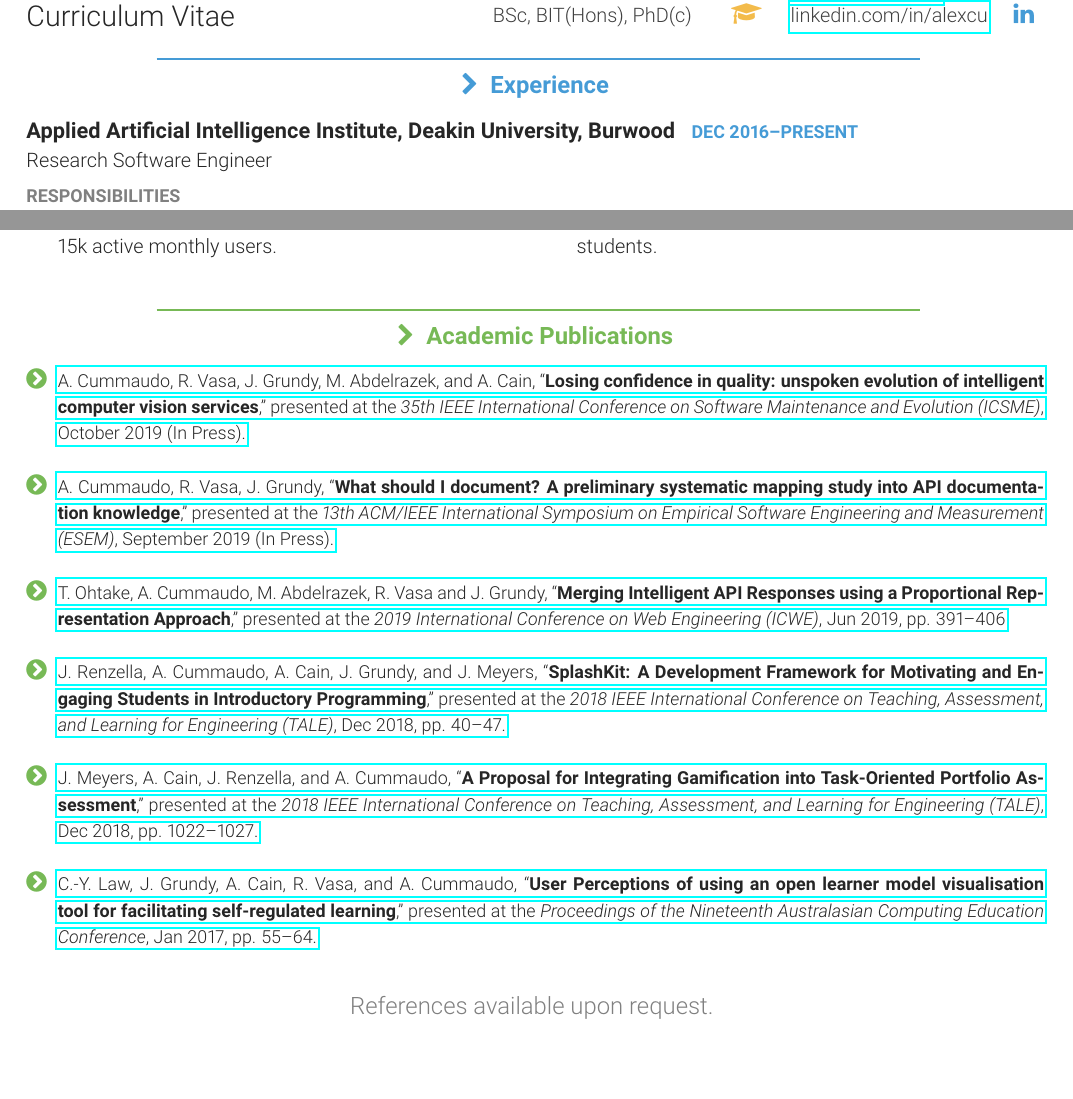
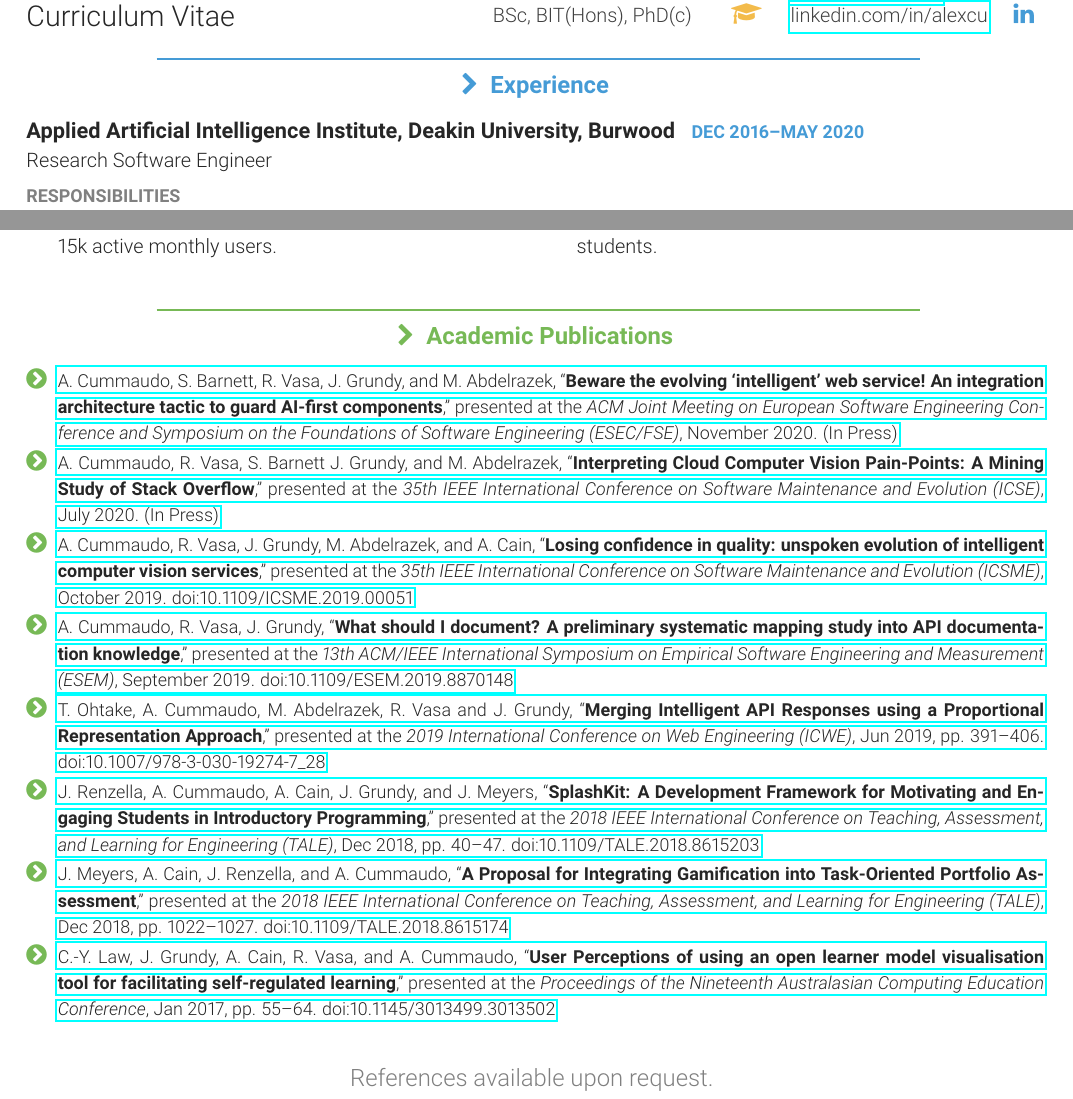
Before and after one commit to alexcu/resume, a LaTeX CV (resume.tex, which reads sections/experience.tex, sections/publications.tex): two parts of pages 1 and 3 of 3, joined at a grey line, cut so that both start at the same text, the shorter picture padded with empty space. Compiled offline with pdfLaTeX.

Commit message:
Add 2020 publications

```diff
--- a/sections/experience.tex
+++ b/sections/experience.tex
@@ -6,7 +6,7 @@
 \def \asis{A\textsuperscript{2}I\textsuperscript{2}}
 
 \job{Research Software Engineer}
-{Dec 2016}{Present}
+{Dec 2016}{May 2020}
 {Applied Artificial Intelligence Institute, Deakin University, Burwood}
 {
   \item Translate the Institute's engineering outcomes to applied research contributions.
--- a/sections/publications.tex
+++ b/sections/publications.tex
@@ -4,12 +4,15 @@
 {
 \footnotesize
 \begin{itemize}
-  \item \href{http://arxiv.org/abs/1906.07328}{A. Cummaudo, R. Vasa, J. Grundy, M. Abdelrazek, and A. Cain, ``\textbf{Losing confidence in quality: unspoken evolution of intelligent computer vision services},” presented at the \textit{35th IEEE International Conference on Software Maintenance and Evolution (ICSME)}, October 2019 (In Press).}\\
-  \item \href{https://arxiv.org/abs/1907.13260}{A. Cummaudo, R. Vasa, J. Grundy, ``\textbf{What should I document? A preliminary systematic mapping study into API documentation knowledge},” presented at the \textit{13th ACM/IEEE International Symposium on Empirical Software Engineering and Measurement (ESEM)}, September 2019 (In Press).}\\
-  \item \href{https://doi.org/10.1007/978-3-030-19274-7_28}{T. Ohtake, A. Cummaudo, M. Abdelrazek, R. Vasa and J. Grundy, ``\textbf{Merging Intelligent API Responses using a Proportional Representation Approach},'' presented at the \textit{2019 International Conference on Web Engineering (ICWE)}, Jun 2019, pp. 391--406}\\
-  \item \href{http://doi.org/10.1109/TALE.2018.8615203}{J. Renzella, A. Cummaudo, A. Cain, J. Grundy, and J. Meyers, ``\textbf{SplashKit: A Development Framework for Motivating and Engaging Students in Introductory Programming},'' presented at the \textit{2018 IEEE International Conference on Teaching, Assessment, and Learning for Engineering (TALE)}, Dec 2018, pp. 40--47.}\\
-  \item \href{http://doi.org/10.1109/TALE.2018.8615174}{J. Meyers, A. Cain, J. Renzella, and A. Cummaudo, ``\textbf{A Proposal for Integrating Gamification into Task-Oriented Portfolio Assessment},'' presented at the \textit{2018 IEEE International Conference on Teaching, Assessment, and Learning for Engineering (TALE)}, Dec 2018, pp. 1022--1027.}\\
-  \item \href{http://doi.org/10.1145/3013499.3013502}{C.-Y. Law, J. Grundy, A. Cain, R. Vasa, and A. Cummaudo, ``\textbf{User Perceptions of using an open learner model visualisation tool for facilitating self-regulated learning},'' presented at the \textit{Proceedings of the Nineteenth Australasian Computing Education Conference}, Jan 2017, pp. 55--64.}
+  \itemsep-1.5em
+  \item \href{https://www.alexcu.me/goto/phd-fse2020/}{A. Cummaudo, S. Barnett, R. Vasa, J. Grundy, and M. Abdelrazek, ``\textbf{Beware the evolving `intelligent' web service! An integration architecture tactic to guard AI-first components},'' presented at the \textit{ACM Joint Meeting on European Software Engineering Conference and Symposium on the Foundations of Software Engineering (ESEC/FSE)}, November 2020. (In Press)}\\
+  \item \href{https://www.alexcu.me/goto/phd-icse2020/}{A. Cummaudo, R. Vasa, S. Barnett J. Grundy, and M. Abdelrazek, ``\textbf{Interpreting Cloud Computer Vision Pain-Points: A Mining Study of Stack Overflow},'' presented at the \textit{35th IEEE International Conference on Software Maintenance and Evolution (ICSE)}, July 2020. (In Press)}\\
+  \item \href{https://doi.org/10.1109/ICSME.2019.00051}{A. Cummaudo, R. Vasa, J. Grundy, M. Abdelrazek, and A. Cain, ``\textbf{Losing confidence in quality: unspoken evolution of intelligent computer vision services},'' presented at the \textit{35th IEEE International Conference on Software Maintenance and Evolution (ICSME)}, October 2019. doi:10.1109/ICSME.2019.00051}\\
+  \item \href{https://doi.org/10.1109/ESEM.2019.8870148}{A. Cummaudo, R. Vasa, J. Grundy, ``\textbf{What should I document? A preliminary systematic mapping study into API documentation knowledge},'' presented at the \textit{13th ACM/IEEE International Symposium on Empirical Software Engineering and Measurement (ESEM)}, September 2019. doi:10.1109/ESEM.2019.8870148}\\
+  \item \href{https://doi.org/10.1007/978-3-030-19274-7_28}{T. Ohtake, A. Cummaudo, M. Abdelrazek, R. Vasa and J. Grundy, ``\textbf{Merging Intelligent API Responses using a Proportional Representation Approach},'' presented at the \textit{2019 International Conference on Web Engineering (ICWE)}, Jun 2019, pp. 391--406. doi:10.1007/978-3-030-19274-7\_28}\\
+  \item \href{http://doi.org/10.1109/TALE.2018.8615203}{J. Renzella, A. Cummaudo, A. Cain, J. Grundy, and J. Meyers, ``\textbf{SplashKit: A Development Framework for Motivating and Engaging Students in Introductory Programming},'' presented at the \textit{2018 IEEE International Conference on Teaching, Assessment, and Learning for Engineering (TALE)}, Dec 2018, pp. 40--47. doi:10.1109/TALE.2018.8615203}\\
+  \item \href{http://doi.org/10.1109/TALE.2018.8615174}{J. Meyers, A. Cain, J. Renzella, and A. Cummaudo, ``\textbf{A Proposal for Integrating Gamification into Task-Oriented Portfolio Assessment},'' presented at the \textit{2018 IEEE International Conference on Teaching, Assessment, and Learning for Engineering (TALE)}, Dec 2018, pp. 1022--1027. doi:10.1109/TALE.2018.8615174}\\
+  \item \href{http://doi.org/10.1145/3013499.3013502}{C.-Y. Law, J. Grundy, A. Cain, R. Vasa, and A. Cummaudo, ``\textbf{User Perceptions of using an open learner model visualisation tool for facilitating self-regulated learning},'' presented at the \textit{Proceedings of the Nineteenth Australasian Computing Education Conference}, Jan 2017, pp. 55--64. doi:10.1145/3013499.3013502}
 \end{itemize}
 }
 
```
Also changed, not shown: resume.pdf.
